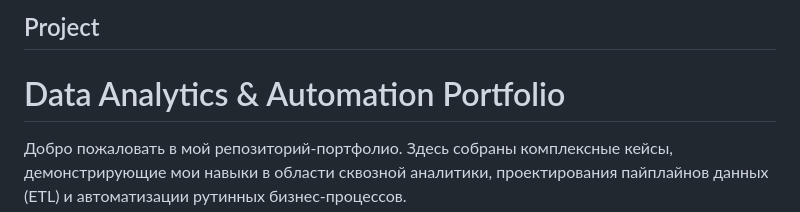
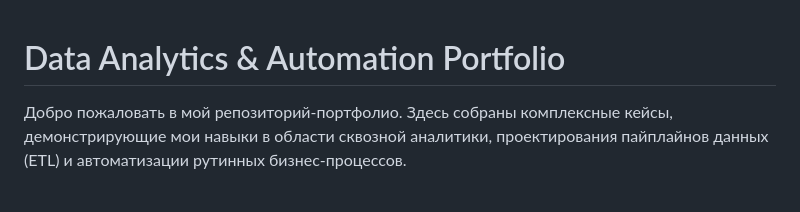
Before and after one commit to niikii13/Project-Showcase, a Markdown page: README.md, the part around the change. GitHub-like rendering.

```diff
--- a/README.md
+++ b/README.md
@@ -1,4 +1,3 @@
-## Project
 # Data Analytics & Automation Portfolio
 
 Добро пожаловать в мой репозиторий-портфолио. Здесь собраны комплексные кейсы, демонстрирующие мои навыки в области сквозной аналитики, проектирования пайплайнов данных (ETL) и автоматизации рутинных бизнес-процессов.
```
